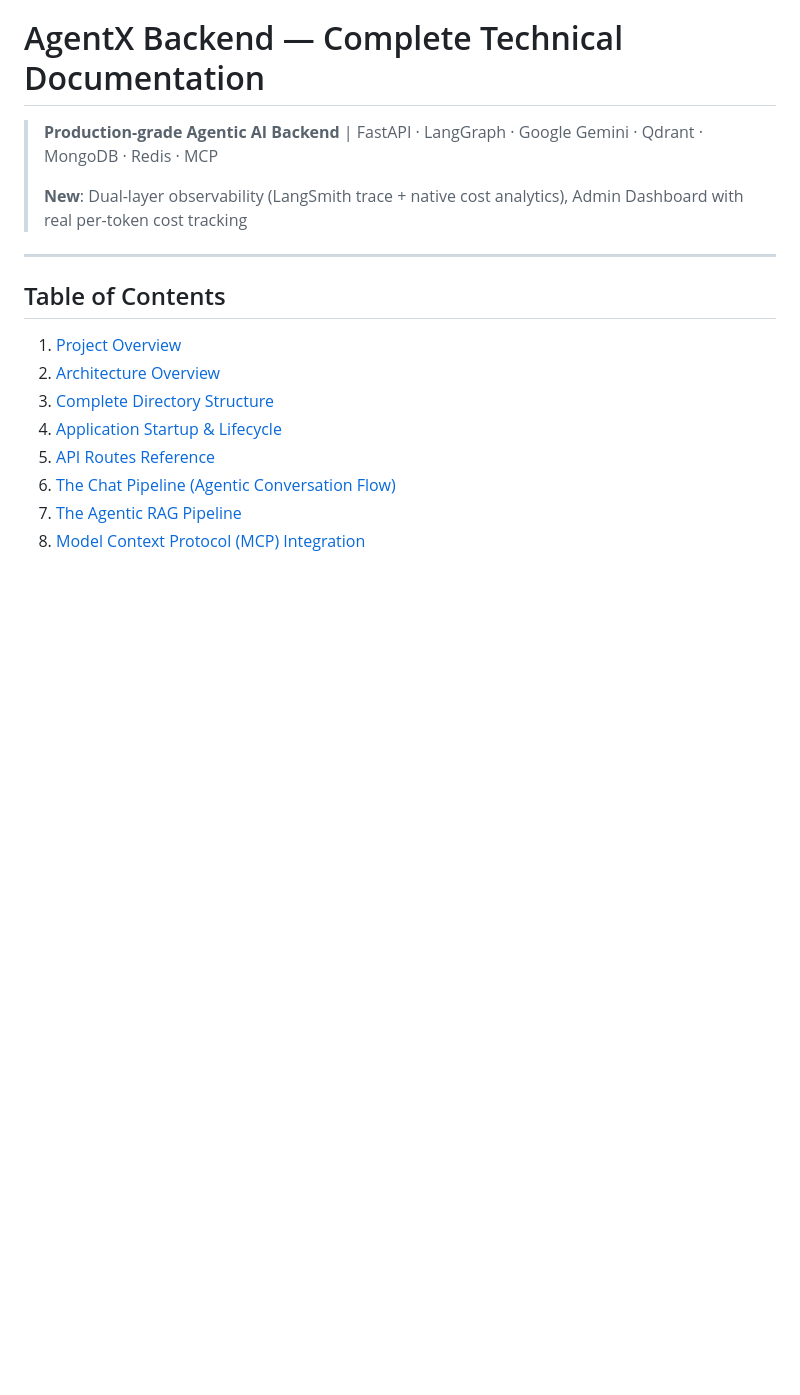
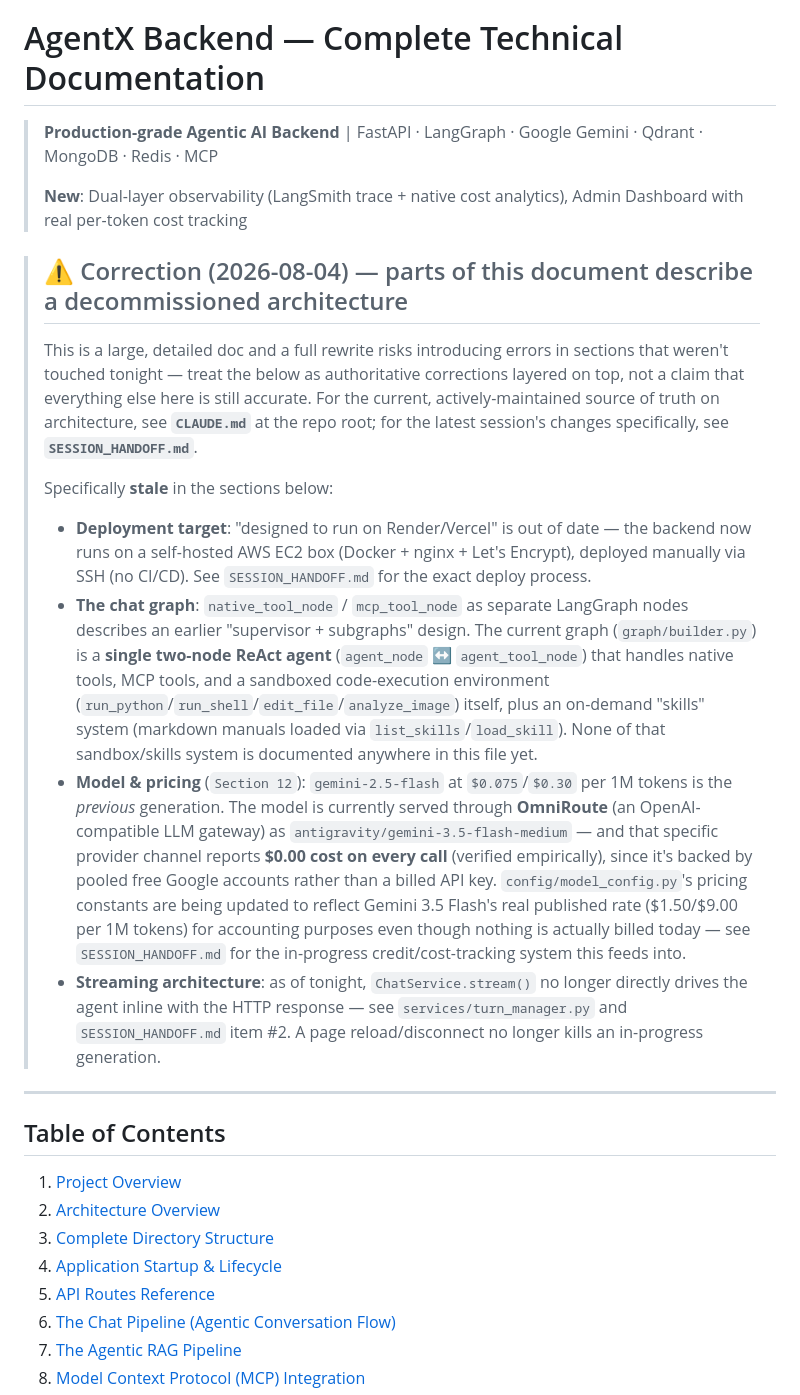
Before and after one commit to ankit-raj00/Chatbot_backend, a Markdown page: README.md, the part around the change. Drawn GitHub-style; blank space fills up the shorter version.

Commit message:
docs: correct README sections describing a decommissioned architecture
The README (1000+ lines) still described Render deployment, direct Gemini
billing, and the old native_tool_node/mcp_tool_node graph split. A full
rewrite risked introducing errors in sections not touched tonight, so this
adds a correction banner pointing to CLAUDE.md/SESSION_HANDOFF.md as the
current source of truth and correcting the specific stale claims.

```diff
--- a/README.md
+++ b/README.md
@@ -3,6 +3,35 @@
 > **Production-grade Agentic AI Backend** | FastAPI · LangGraph · Google Gemini · Qdrant · MongoDB · Redis · MCP
 >
 > **New**: Dual-layer observability (LangSmith trace + native cost analytics), Admin Dashboard with real per-token cost tracking
+
+> ## ⚠️ Correction (2026-08-04) — parts of this document describe a decommissioned architecture
+> This is a large, detailed doc and a full rewrite risks introducing errors in sections that weren't
+> touched tonight — treat the below as authoritative corrections layered on top, not a claim that
+> everything else here is still accurate. For the current, actively-maintained source of truth on
+> architecture, see **`CLAUDE.md`** at the repo root; for the latest session's changes specifically,
+> see **`SESSION_HANDOFF.md`**.
+>
+> Specifically **stale** in the sections below:
+> - **Deployment target**: "designed to run on Render/Vercel" is out of date — the backend now runs
+>   on a self-hosted AWS EC2 box (Docker + nginx + Let's Encrypt), deployed manually via SSH
+>   (no CI/CD). See `SESSION_HANDOFF.md` for the exact deploy process.
+> - **The chat graph**: `native_tool_node` / `mcp_tool_node` as separate LangGraph nodes describes an
+>   earlier "supervisor + subgraphs" design. The current graph (`graph/builder.py`) is a **single
+>   two-node ReAct agent** (`agent_node` ↔ `agent_tool_node`) that handles native tools, MCP tools,
+>   and a sandboxed code-execution environment (`run_python`/`run_shell`/`edit_file`/`analyze_image`)
+>   itself, plus an on-demand "skills" system (markdown manuals loaded via `list_skills`/`load_skill`).
+>   None of that sandbox/skills system is documented anywhere in this file yet.
+> - **Model & pricing** (`Section 12`): `gemini-2.5-flash` at `$0.075`/`$0.30` per 1M tokens is the
+>   *previous* generation. The model is currently served through **OmniRoute** (an OpenAI-compatible
+>   LLM gateway) as `antigravity/gemini-3.5-flash-medium` — and that specific provider channel
+>   reports **$0.00 cost on every call** (verified empirically), since it's backed by pooled free
+>   Google accounts rather than a billed API key. `config/model_config.py`'s pricing constants are
+>   being updated to reflect Gemini 3.5 Flash's real published rate ($1.50/$9.00 per 1M tokens) for
+>   accounting purposes even though nothing is actually billed today — see `SESSION_HANDOFF.md` for
+>   the in-progress credit/cost-tracking system this feeds into.
+> - **Streaming architecture**: as of tonight, `ChatService.stream()` no longer directly drives the
+>   agent inline with the HTTP response — see `services/turn_manager.py` and `SESSION_HANDOFF.md`
+>   item #2. A page reload/disconnect no longer kills an in-progress generation.
 
 ---
 
```
